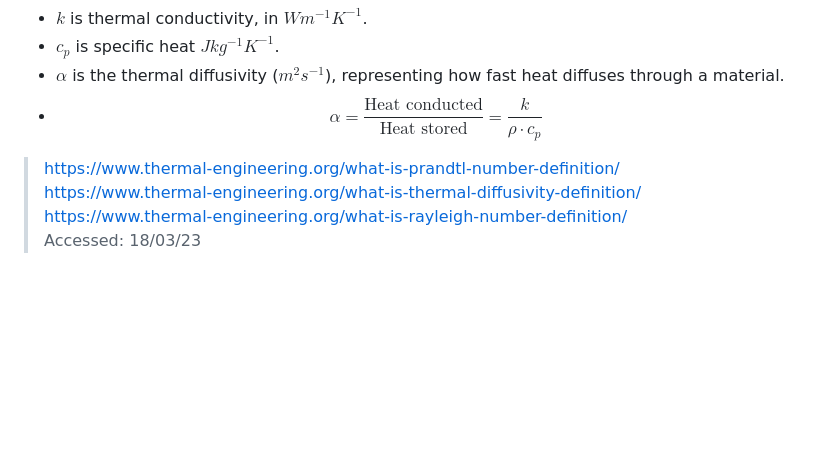
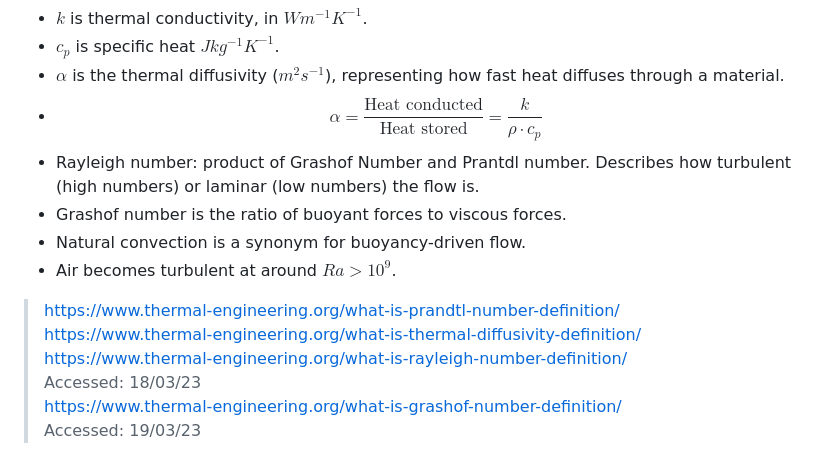
Before and after one commit to ErikPeter2000/CMS_MentorProj, a Markdown page: Erik/ErikNotes.md, the part around the change. Rendered like a GitHub page; blank space fills up the shorter version.

Commit message:
Rayleigh Research

```diff
--- a/Erik/ErikNotes.md
+++ b/Erik/ErikNotes.md
@@ -65,8 +65,13 @@
  - $c_p$ is specific heat $Jkg^{-1}K^{-1}$.
  - $\alpha$ is the thermal diffusivity ($m^2 s^{-1}$), representing how fast heat diffuses through a material.
  - $$\alpha = \frac{\text{Heat conducted}}{\text{Heat stored}} = \frac{k}{\rho \cdot c_p}$$
-
+ - Rayleigh number: product of Grashof Number and Prantdl number. Describes how turbulent (high numbers) or laminar (low numbers) the flow is.
+ - Grashof number is the ratio of buoyant forces to viscous forces.
+ - Natural convection is a synonym for buoyancy-driven flow.
+ - Air becomes turbulent at around $Ra > 10^9$.
  > https://www.thermal-engineering.org/what-is-prandtl-number-definition/
  > https://www.thermal-engineering.org/what-is-thermal-diffusivity-definition/
  > https://www.thermal-engineering.org/what-is-rayleigh-number-definition/
  > Accessed: 18/03/23
+ > https://www.thermal-engineering.org/what-is-grashof-number-definition/
+ > Accessed: 19/03/23
```
